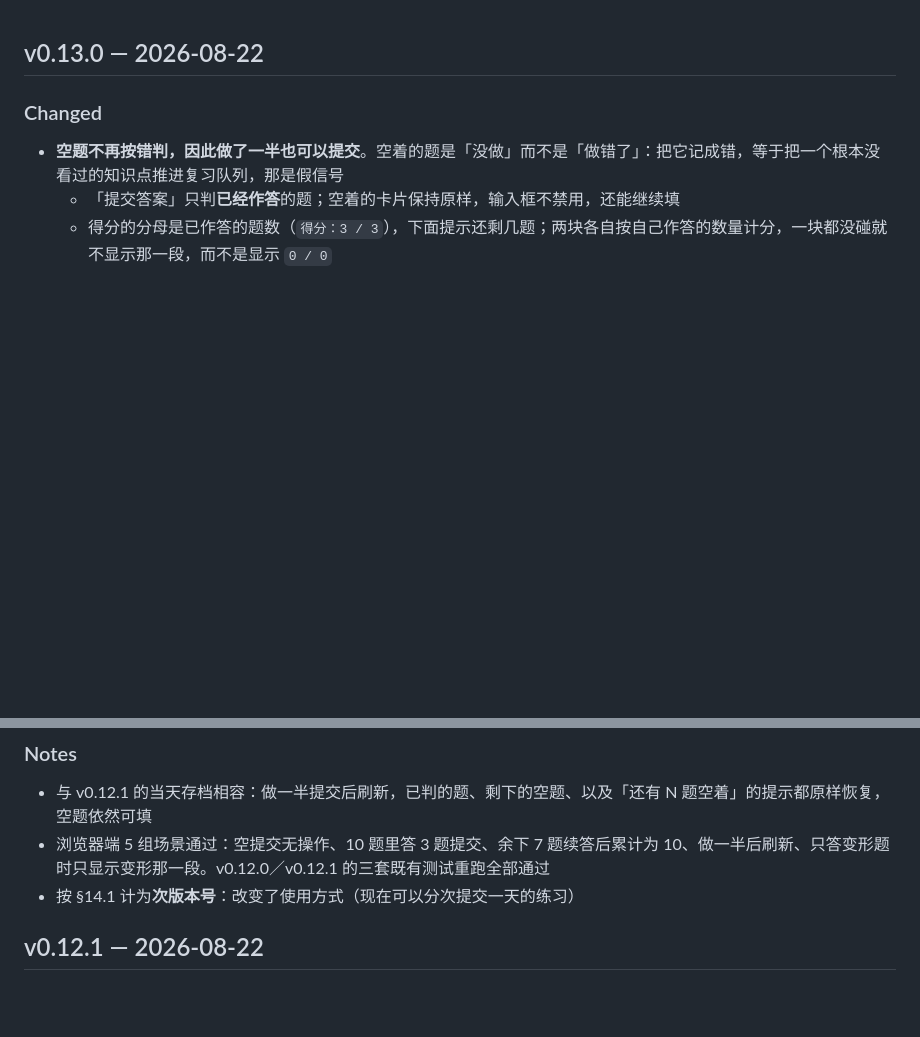
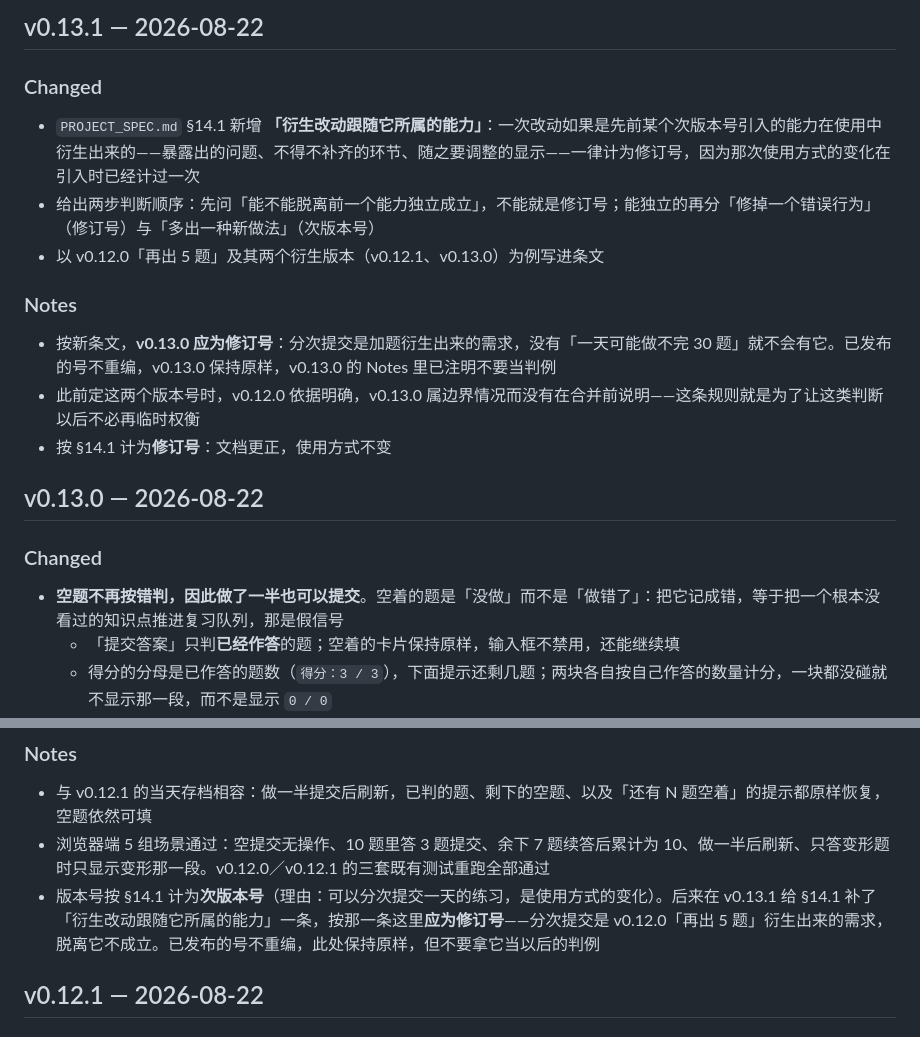
Before and after one commit to wenjunqu-ldn/japanese-handbook, a Markdown page: CHANGELOG.md, 2 parts joined by grey strips. Rendered like a GitHub page; blank space fills up the shorter version.

```diff
--- a/CHANGELOG.md
+++ b/CHANGELOG.md
@@ -1,3 +1,15 @@
+## v0.13.1 — 2026-08-22
+
+### Changed
+- `PROJECT_SPEC.md` §14.1 新增 **「衍生改动跟随它所属的能力」**：一次改动如果是先前某个次版本号引入的能力在使用中衍生出来的——暴露出的问题、不得不补齐的环节、随之要调整的显示——一律计为修订号，因为那次使用方式的变化在引入时已经计过一次
+- 给出两步判断顺序：先问「能不能脱离前一个能力独立成立」，不能就是修订号；能独立的再分「修掉一个错误行为」（修订号）与「多出一种新做法」（次版本号）
+- 以 v0.12.0「再出 5 题」及其两个衍生版本（v0.12.1、v0.13.0）为例写进条文
+
+### Notes
+- 按新条文，**v0.13.0 应为修订号**：分次提交是加题衍生出来的需求，没有「一天可能做不完 30 题」就不会有它。已发布的号不重编，v0.13.0 保持原样，v0.13.0 的 Notes 里已注明不要当判例
+- 此前定这两个版本号时，v0.12.0 依据明确，v0.13.0 属边界情况而没有在合并前说明——这条规则就是为了让这类判断以后不必再临时权衡
+- 按 §14.1 计为**修订号**：文档更正，使用方式不变
+
 ## v0.13.0 — 2026-08-22
 
 ### Changed
@@ -12,7 +24,7 @@
 ### Notes
 - 与 v0.12.1 的当天存档相容：做一半提交后刷新，已判的题、剩下的空题、以及「还有 N 题空着」的提示都原样恢复，空题依然可填
 - 浏览器端 5 组场景通过：空提交无操作、10 题里答 3 题提交、余下 7 题续答后累计为 10、做一半后刷新、只答变形题时只显示变形那一段。v0.12.0／v0.12.1 的三套既有测试重跑全部通过
-- 按 §14.1 计为**次版本号**：改变了使用方式（现在可以分次提交一天的练习）
+- 版本号按 §14.1 计为**次版本号**（理由：可以分次提交一天的练习，是使用方式的变化）。后来在 v0.13.1 给 §14.1 补了「衍生改动跟随它所属的能力」一条，按那一条这里**应为修订号**——分次提交是 v0.12.0「再出 5 题」衍生出来的需求，脱离它不成立。已发布的号不重编，此处保持原样，但不要拿它当以后的判例
 
 ## v0.12.1 — 2026-08-22
 
```
Also changed, not shown: NEXT_STEPS.md (+1 -1 lines), PROJECT_SPEC.md (+15 -1 lines).
